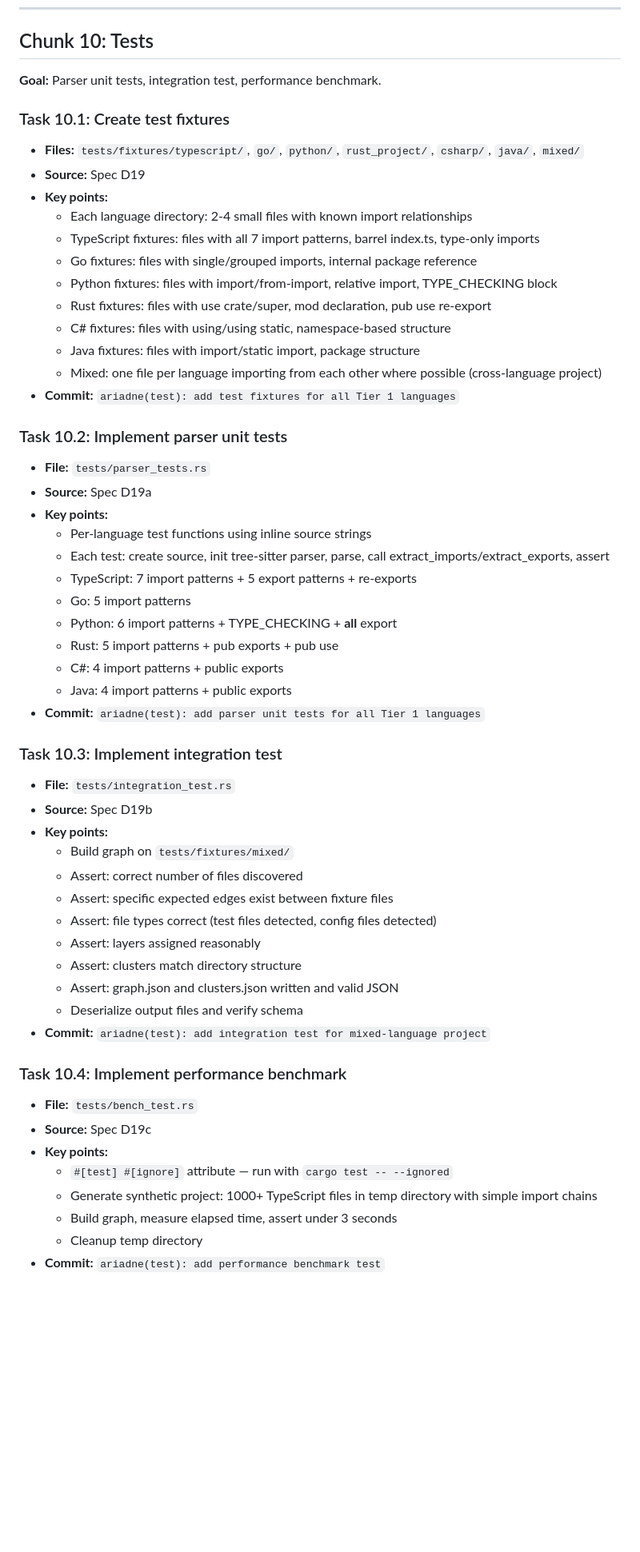
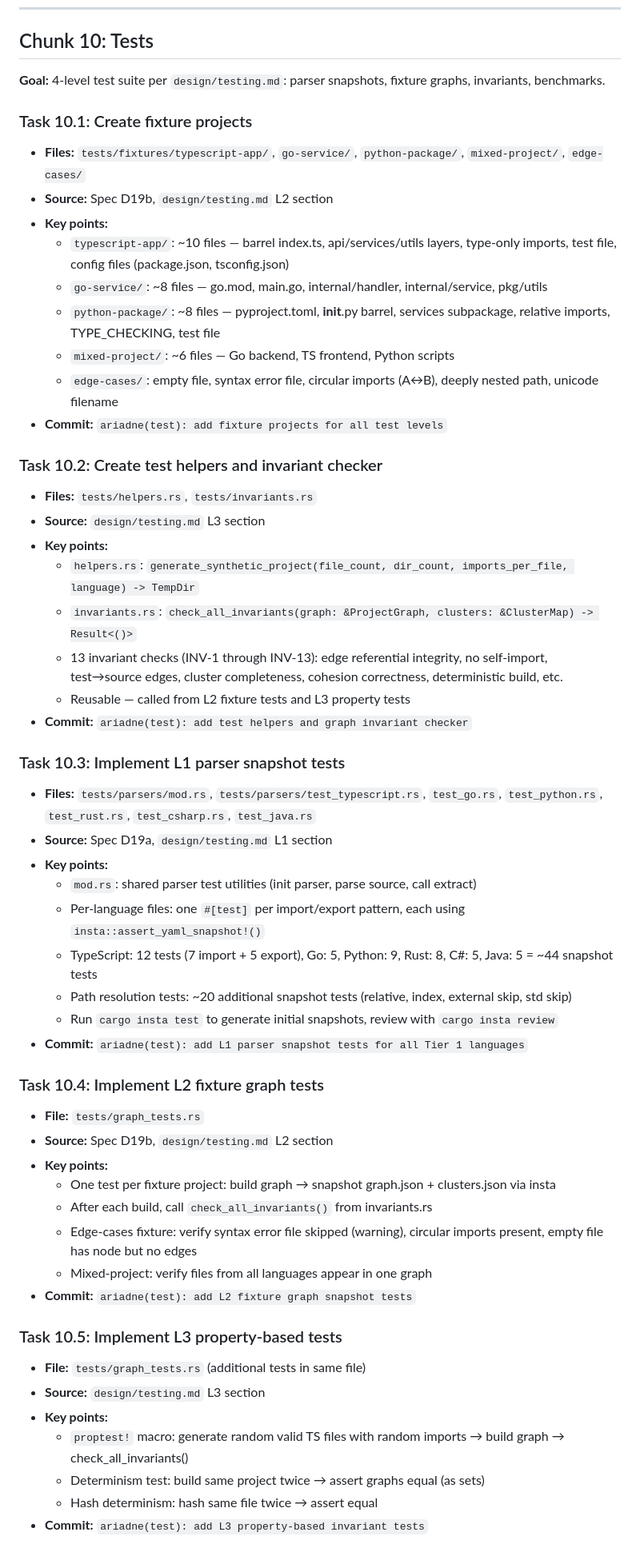
Before and after one commit to mind-decay/Ariadne, a Markdown page: design/specs/2026-03-17-phase1-implementation-plan.md, the part around one of its changes. Shown at 80% size. Rendered like a GitHub page; blank space fills up the shorter version.

```diff
--- a/design/specs/2026-03-17-phase1-implementation-plan.md
+++ b/design/specs/2026-03-17-phase1-implementation-plan.md
@@ -318,56 +318,56 @@ Chunk 11: GitHub Releases CI (depends on Chunk 9)
 
 ## Chunk 10: Tests
 
-**Goal:** Parser unit tests, integration test, performance benchmark.
+**Goal:** 4-level test suite per `design/testing.md`: parser snapshots, fixture graphs, invariants, benchmarks.
 
-### Task 10.1: Create test fixtures
-- **Files:** `tests/fixtures/typescript/`, `go/`, `python/`, `rust_project/`, `csharp/`, `java/`, `mixed/`
-- **Source:** Spec D19
+### Task 10.1: Create fixture projects
+- **Files:** `tests/fixtures/typescript-app/`, `go-service/`, `python-package/`, `mixed-project/`, `edge-cases/`
+- **Source:** Spec D19b, `design/testing.md` L2 section
 - **Key points:**
-  - Each language directory: 2-4 small files with known import relationships
-  - TypeScript fixtures: files with all 7 import patterns, barrel index.ts, type-only imports
-  - Go fixtures: files with single/grouped imports, internal package reference
-  - Python fixtures: files with import/from-import, relative import, TYPE_CHECKING block
-  - Rust fixtures: files with use crate/super, mod declaration, pub use re-export
-  - C# fixtures: files with using/using static, namespace-based structure
-  - Java fixtures: files with import/static import, package structure
-  - Mixed: one file per language importing from each other where possible (cross-language project)
-- **Commit:** `ariadne(test): add test fixtures for all Tier 1 languages`
+  - `typescript-app/`: ~10 files — barrel index.ts, api/services/utils layers, type-only imports, test file, config files (package.json, tsconfig.json)
+  - `go-service/`: ~8 files — go.mod, main.go, internal/handler, internal/service, pkg/utils
+  - `python-package/`: ~8 files — pyproject.toml, __init__.py barrel, services subpackage, relative imports, TYPE_CHECKING, test file
+  - `mixed-project/`: ~6 files — Go backend, TS frontend, Python scripts
+  - `edge-cases/`: empty file, syntax error file, circular imports (A↔B), deeply nested path, unicode filename
+- **Commit:** `ariadne(test): add fixture projects for all test levels`
 
-### Task 10.2: Implement parser unit tests
-- **File:** `tests/parser_tests.rs`
-- **Source:** Spec D19a
+### Task 10.2: Create test helpers and invariant checker
+- **Files:** `tests/helpers.rs`, `tests/invariants.rs`
+- **Source:** `design/testing.md` L3 section
 - **Key points:**
-  - Per-language test functions using inline source strings
-  - Each test: create source, init tree-sitter parser, parse, call extract_imports/extract_exports, assert
-  - TypeScript: 7 import patterns + 5 export patterns + re-exports
-  - Go: 5 import patterns
-  - Python: 6 import patterns + TYPE_CHECKING + __all__ export
-  - Rust: 5 import patterns + pub exports + pub use
-  - C#: 4 import patterns + public exports
-  - Java: 4 import patterns + public exports
-- **Commit:** `ariadne(test): add parser unit tests for all Tier 1 languages`
+  - `helpers.rs`: `generate_synthetic_project(file_count, dir_count, imports_per_file, language) -> TempDir`
+  - `invariants.rs`: `check_all_invariants(graph: &ProjectGraph, clusters: &ClusterMap) -> Result<()>`
+  - 13 invariant checks (INV-1 through INV-13): edge referential integrity, no self-import, test→source edges, cluster completeness, cohesion correctness, deterministic build, etc.
+  - Reusable — called from L2 fixture tests and L3 property tests
+- **Commit:** `ariadne(test): add test helpers and graph invariant checker`
 
-### Task 10.3: Implement integration test
-- **File:** `tests/integration_test.rs`
-- **Source:** Spec D19b
+### Task 10.3: Implement L1 parser snapshot tests
+- **Files:** `tests/parsers/mod.rs`, `tests/parsers/test_typescript.rs`, `test_go.rs`, `test_python.rs`, `test_rust.rs`, `test_csharp.rs`, `test_java.rs`
+- **Source:** Spec D19a, `design/testing.md` L1 section
 - **Key points:**
-  - Build graph on `tests/fixtures/mixed/`
-  - Assert: correct number of files discovered
-  - Assert: specific expected edges exist between fixture files
-  - Assert: file types correct (test files detected, config files detected)
-  - Assert: layers assigned reasonably
-  - Assert: clusters match directory structure
-  - Assert: graph.json and clusters.json written and valid JSON
-  - Deserialize output files and verify schema
-- **Commit:** `ariadne(test): add integration test for mixed-language project`
+  - `mod.rs`: shared parser test utilities (init parser, parse source, call extract)
+  - Per-language files: one `#[test]` per import/export pattern, each using `insta::assert_yaml_snapshot!()`
+  - TypeScript: 12 tests (7 import + 5 export), Go: 5, Python: 9, Rust: 8, C#: 5, Java: 5 = ~44 snapshot tests
+  - Path resolution tests: ~20 additional snapshot tests (relative, index, external skip, std skip)
+  - Run `cargo insta test` to generate initial snapshots, review with `cargo insta review`
+- **Commit:** `ariadne(test): add L1 parser snapshot tests for all Tier 1 languages`
 
-### Task 10.4: Implement performance benchmark
-- **File:** `tests/bench_test.rs`
-- **Source:** Spec D19c
+### Task 10.4: Implement L2 fixture graph tests
+- **File:** `tests/graph_tests.rs`
+- **Source:** Spec D19b, `design/testing.md` L2 section
 - **Key points:**
-  - `#[test] #[ignore]` attribute — run with `cargo test -- --ignored`
-  - Generate synthetic project: 1000+ TypeScript files in temp directory with simple import chains
-  - Build graph, measure elapsed time, assert under 3 seconds
-  - Cleanup temp directory
-- **Commit:** `ariadne(test): add performance benchmark test`
+  - One test per fixture project: build graph → snapshot graph.json + clusters.json via insta
+  - After each build, call `check_all_invariants()` from invariants.rs
+  - Edge-cases fixture: verify syntax error file skipped (warning), circular imports present, empty file has node but no edges
+  - Mixed-project: verify files from all languages appear in one graph
+- **Commit:** `ariadne(test): add L2 fixture graph snapshot tests`
+
+### Task 10.5: Implement L3 property-based tests
+- **File:** `tests/graph_tests.rs` (additional tests in same file)
+- **Source:** `design/testing.md` L3 section
+- **Key points:**
+  - `proptest!` macro: generate random valid TS files with random imports → build graph → check_all_invariants()
+  - Determinism test: build same project twice → assert graphs equal (as sets)
+  - Hash determinism: hash same file twice → assert equal
+- **Commit:** `ariadne(test): add L3 property-based invariant tests`
+
```
Also changed, not shown: other parts of design/specs/2026-03-17-phase1-implementation-plan.md (+10 -0 lines), design/specs/2026-03-17-phase1-core-cli.md (+58 -29 lines), design/testing.md (added, +384 -0 lines).
